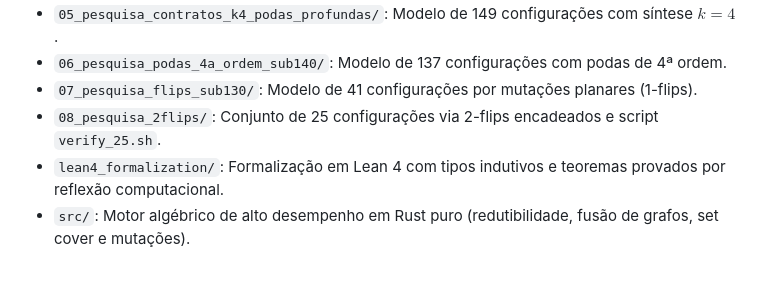
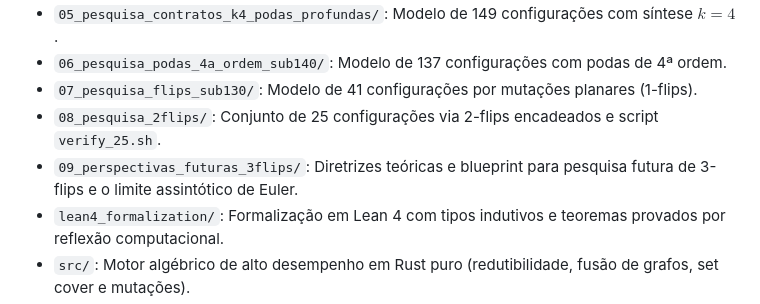
Before and after one commit to Kastikas/teoria-das-quatro-cores-25, a Markdown page: README.md, the part around the change. Rendered like a GitHub page; blank space fills up the shorter version.

Commit message:
docs: adicionar pasta 09 com diretrizes para exploracao futura de 3-flips

```diff
--- a/README.md
+++ b/README.md
@@ -102,6 +102,7 @@ lake exe fourcolor25
 * `06_pesquisa_podas_4a_ordem_sub140/`: Modelo de 137 configurações com podas de 4ª ordem.
 * `07_pesquisa_flips_sub130/`: Modelo de 41 configurações por mutações planares (1-flips).
 * `08_pesquisa_2flips/`: Conjunto de 25 configurações via 2-flips encadeados e script `verify_25.sh`.
+* `09_perspectivas_futuras_3flips/`: Diretrizes teóricas e blueprint para pesquisa futura de 3-flips e o limite assintótico de Euler.
 * `lean4_formalization/`: Formalização em Lean 4 com tipos indutivos e teoremas provados por reflexão computacional.
 * `src/`: Motor algébrico de alto desempenho em Rust puro (redutibilidade, fusão de grafos, set cover e mutações).
 * `benches/`: Benchmarks estáveis com medição de microssegundos.
```
Also changed, not shown: 09_perspectivas_futuras_3flips/README.md (added, +130 -0 lines).
